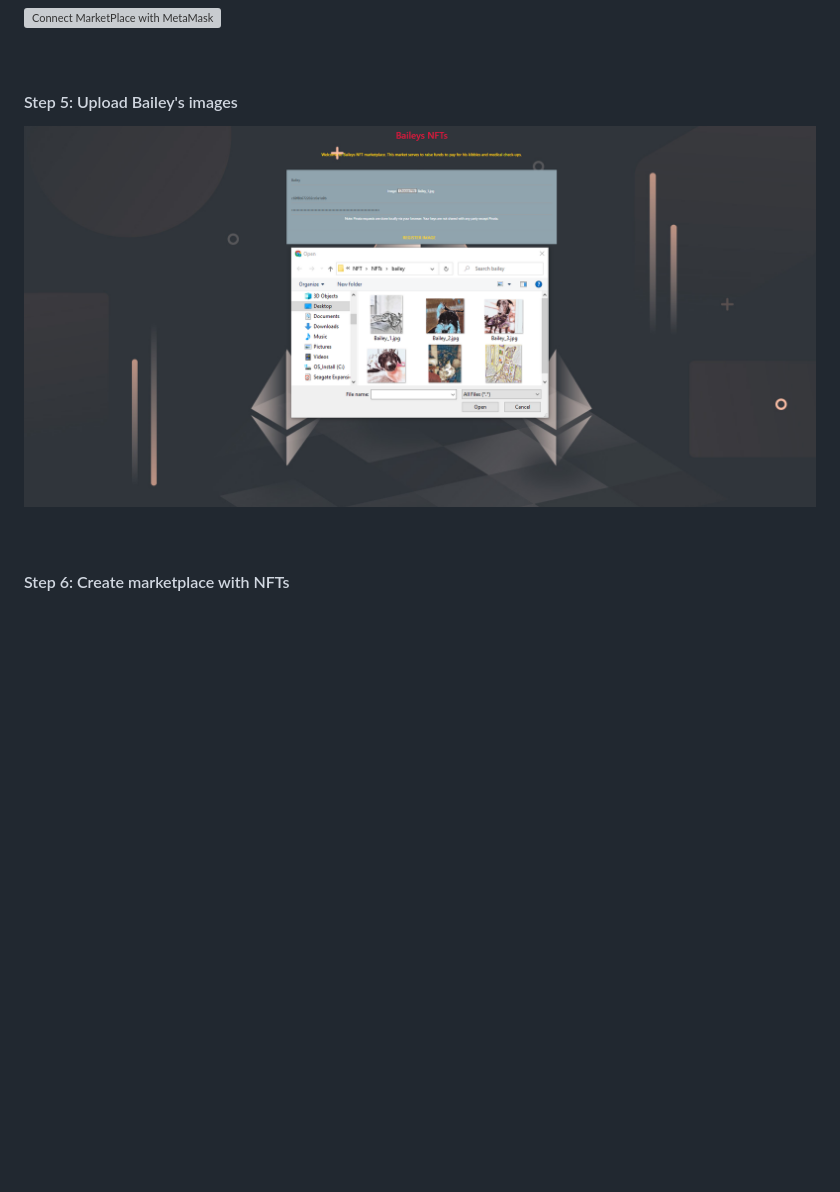
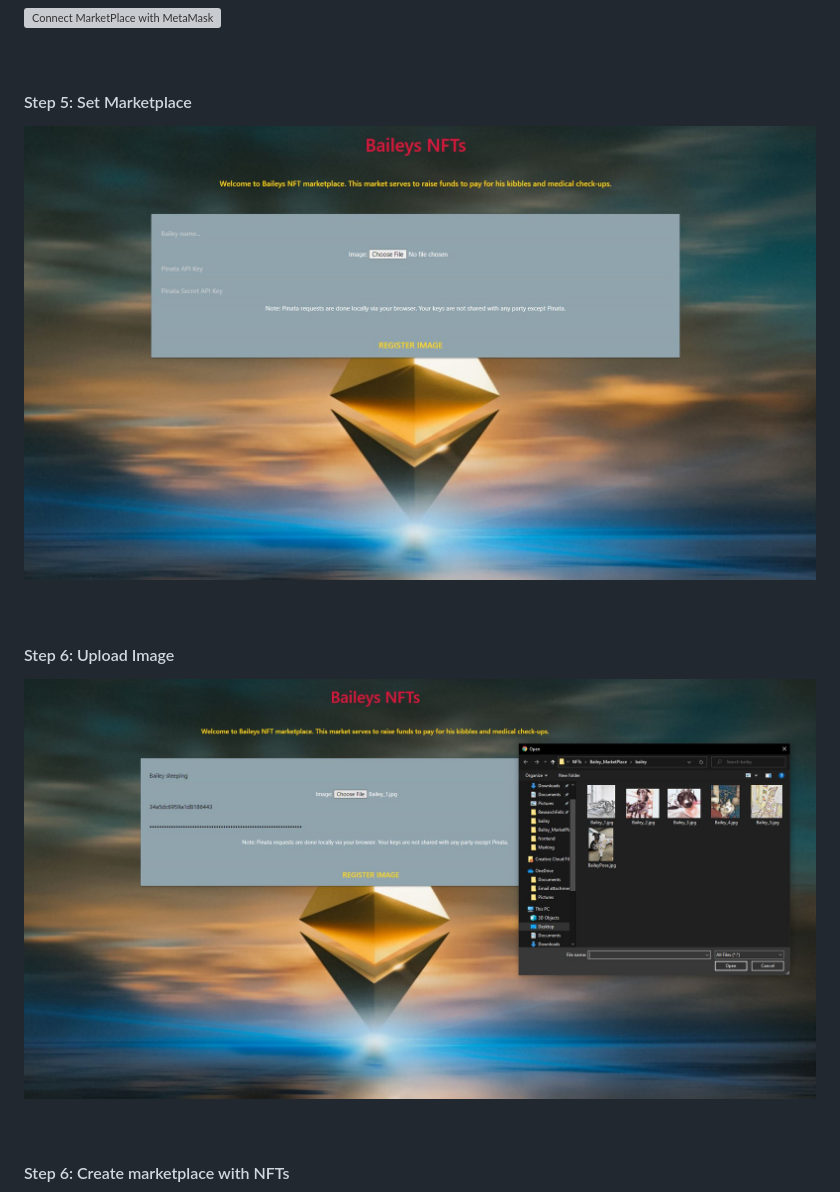
Before and after one commit to TribThapa/NFTs, a Markdown page: Bailey_MarketPlace/README.md, the part around the change. Drawn GitHub-style; blank space fills up the shorter version; grey boxes are pictures that could not be loaded.

Commit message:
BaileyProj_UpdatedReadMe

```diff
--- a/Bailey_MarketPlace/README.md
+++ b/Bailey_MarketPlace/README.md
@@ -39,9 +39,16 @@ Our project aimed to create Non-Fungible Tokens (NFTs) using our beloved Greyhou
 
 <p>&nbsp;</p>
 
-#### Step 5: Upload Bailey's images
+#### Step 5: Set Marketplace
 
-![Upload Bailey Image](images/5_UploadingImage.png)
+![Set Marketplace](images/5_SetMarketPlace.JPG)
+
+
+<p>&nbsp;</p>
+
+#### Step 6: Upload Image
+
+![Upload Image](images/6_UploadImage.JPG)
 
 
 <p>&nbsp;</p>
```
Also changed, not shown: Bailey_MarketPlace/images/5_SetMarketPlace.JPG (renamed from Bailey_MarketPlace/images/SetMarketPlace.JPG), Bailey_MarketPlace/images/6_UploadImage.JPG (renamed from Bailey_MarketPlace/images/UploadImage.JPG).
